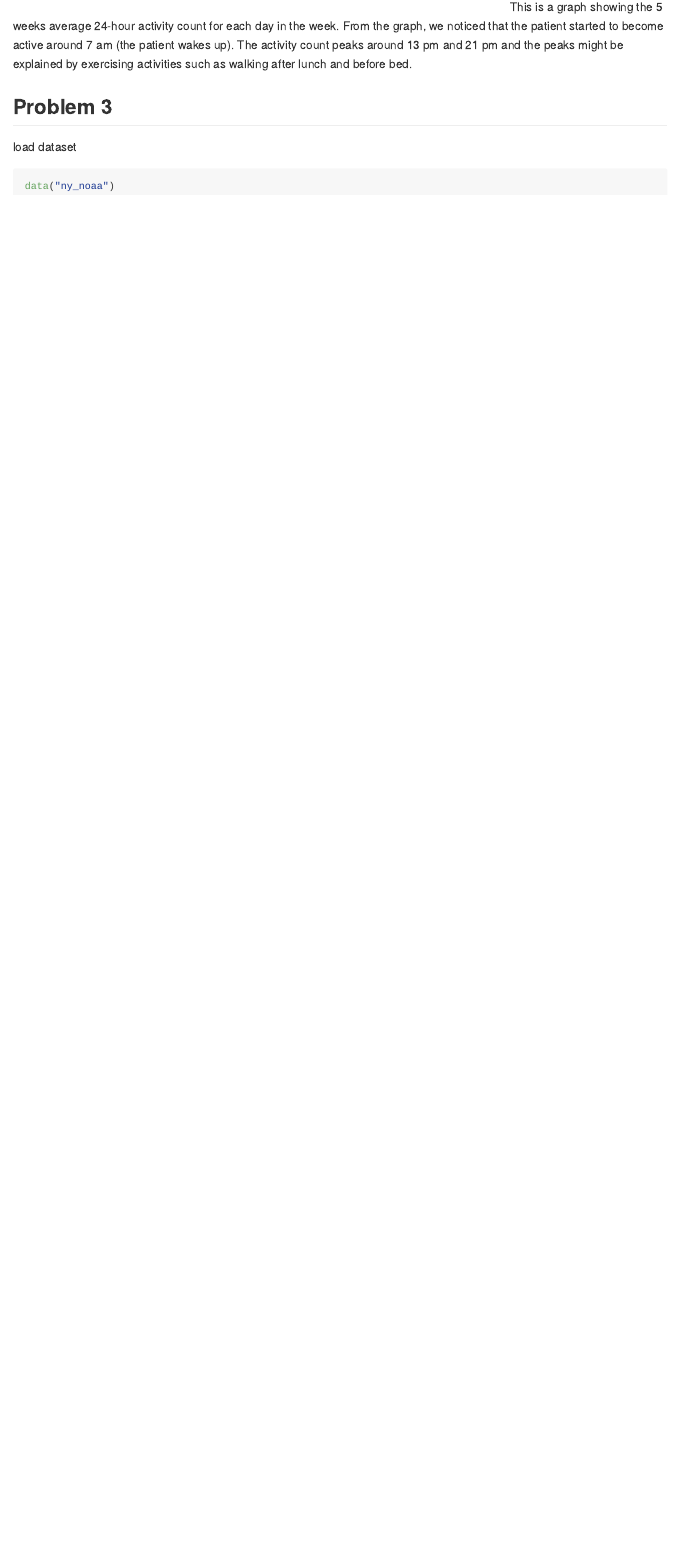
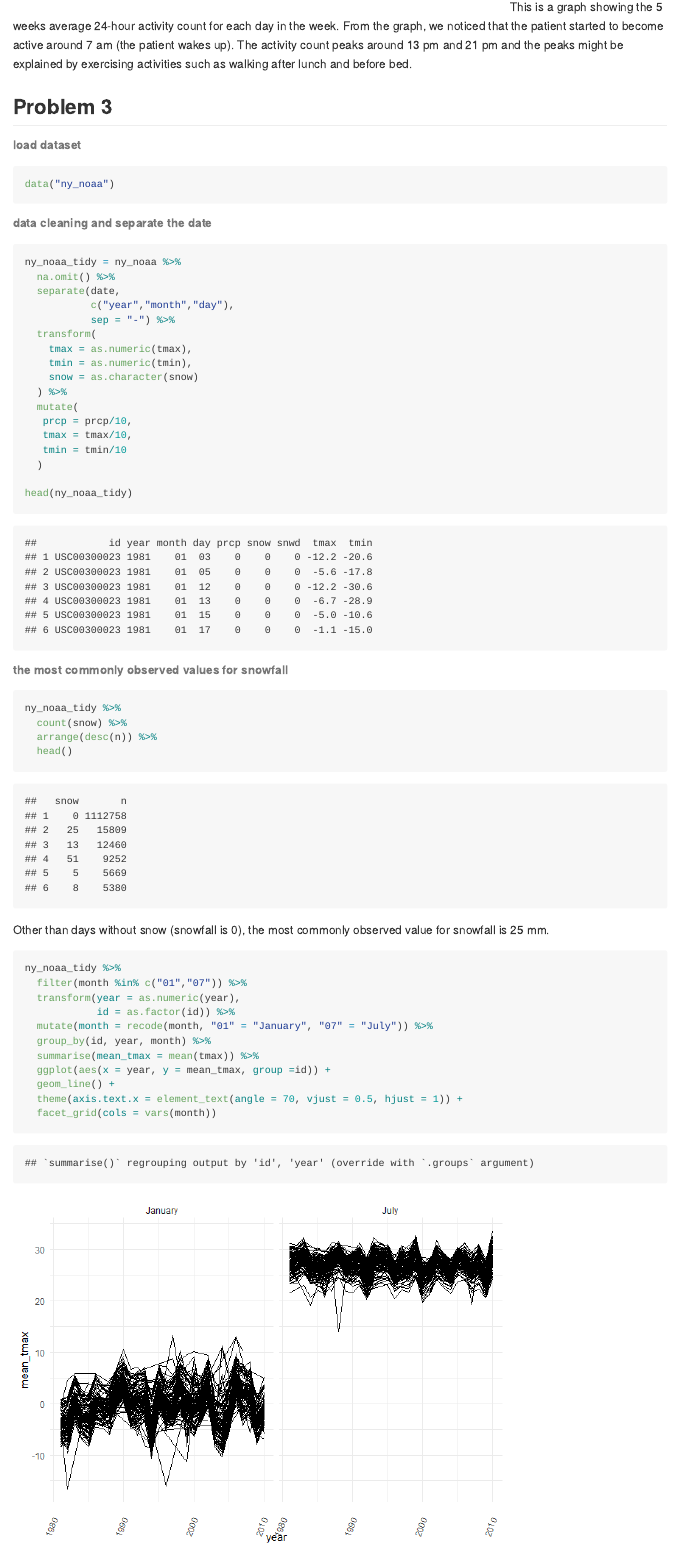
Before and after one commit to PangsiboShen/p8105_hw3_ps3194, an R Markdown document (p8105_hw3_ps3194.Rmd): the page in a window 1100 px wide, from 7100 px down. The pictures show the output file p8105_hw3_ps3194.md that the author committed with the source, drawn offline in the style of GitHub.

Commit message:
1.5 parts left

````diff
--- a/p8105_hw3_ps3194.Rmd
+++ b/p8105_hw3_ps3194.Rmd
@@ -173,7 +173,51 @@ This is a graph showing the 5 weeks average 24-hour activity count for each day
 
 
 ## Problem 3
-load dataset
+
+###### load dataset
 ```{r}
 data("ny_noaa")
 ```
+
+###### data cleaning and separate the date
+```{r}
+ny_noaa_tidy = ny_noaa %>%
+  na.omit() %>%
+  separate(date,
+           c("year","month","day"),
+           sep = "-") %>%
+  transform(
+    tmax = as.numeric(tmax),
+    tmin = as.numeric(tmin),
+    snow = as.character(snow)
+  ) %>%
+  mutate(
+   prcp = prcp/10,
+   tmax = tmax/10,
+   tmin = tmin/10
+  )
+
+head(ny_noaa_tidy)
+```
+######  the most commonly observed values for snowfall
+```{r}
+ny_noaa_tidy %>%
+  count(snow) %>%
+  arrange(desc(n)) %>%
+  head()
+```
+Other than days without snow (snowfall is 0), the most commonly observed value for snowfall is 25 mm.
+
+```{r}
+ny_noaa_tidy %>%
+  filter(month %in% c("01","07")) %>%
+  transform(year = as.numeric(year),
+            id = as.factor(id)) %>%
+  mutate(month = recode(month, "01" = "January", "07" = "July")) %>%
+  group_by(id, year, month) %>%
+  summarise(mean_tmax = mean(tmax)) %>%
+  ggplot(aes(x = year, y = mean_tmax, group =id)) +
+  geom_line() +
+  theme(axis.text.x = element_text(angle = 70, vjust = 0.5, hjust = 1)) +
+  facet_grid(cols = vars(month))
+```
````
Also changed, not shown: p8105_hw3_ps3194.md, p8105_hw3_ps3194_files/figure-gfm/unnamed-chunk-11-1.png (added).
